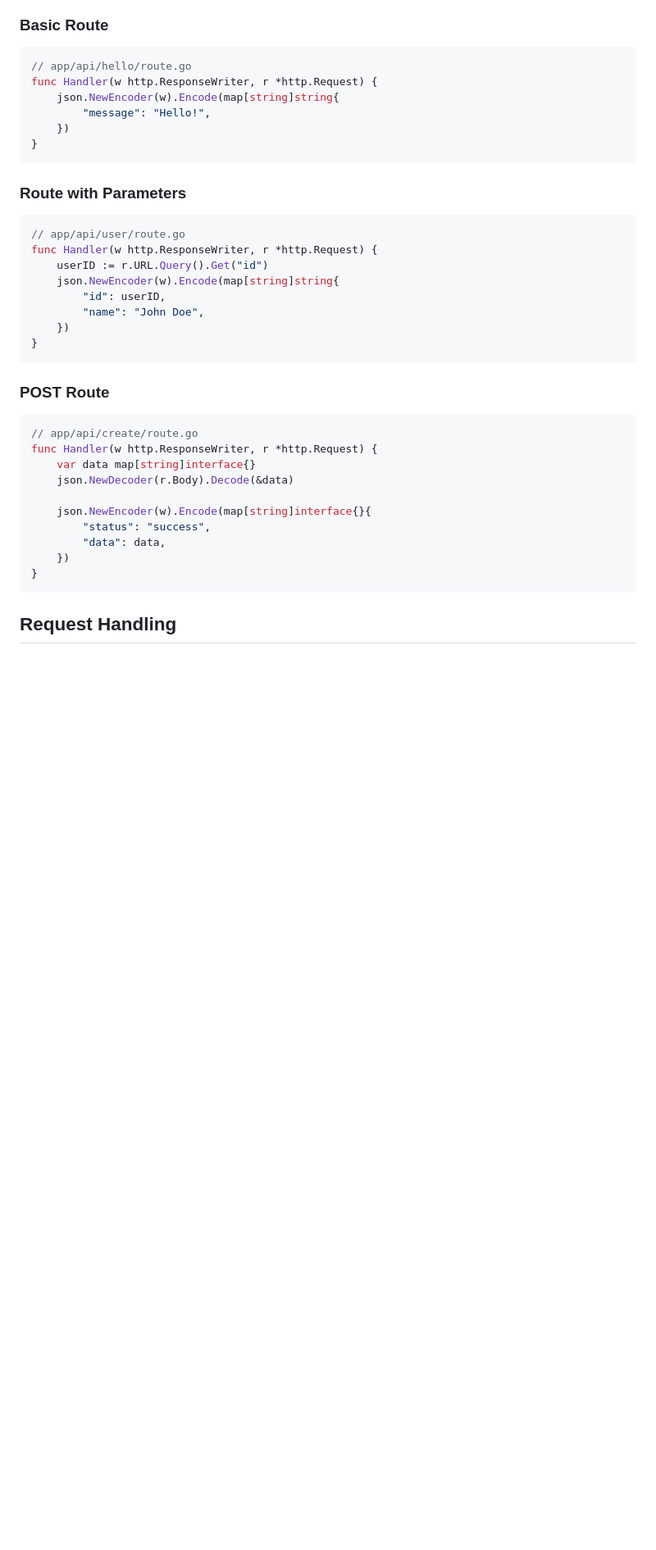
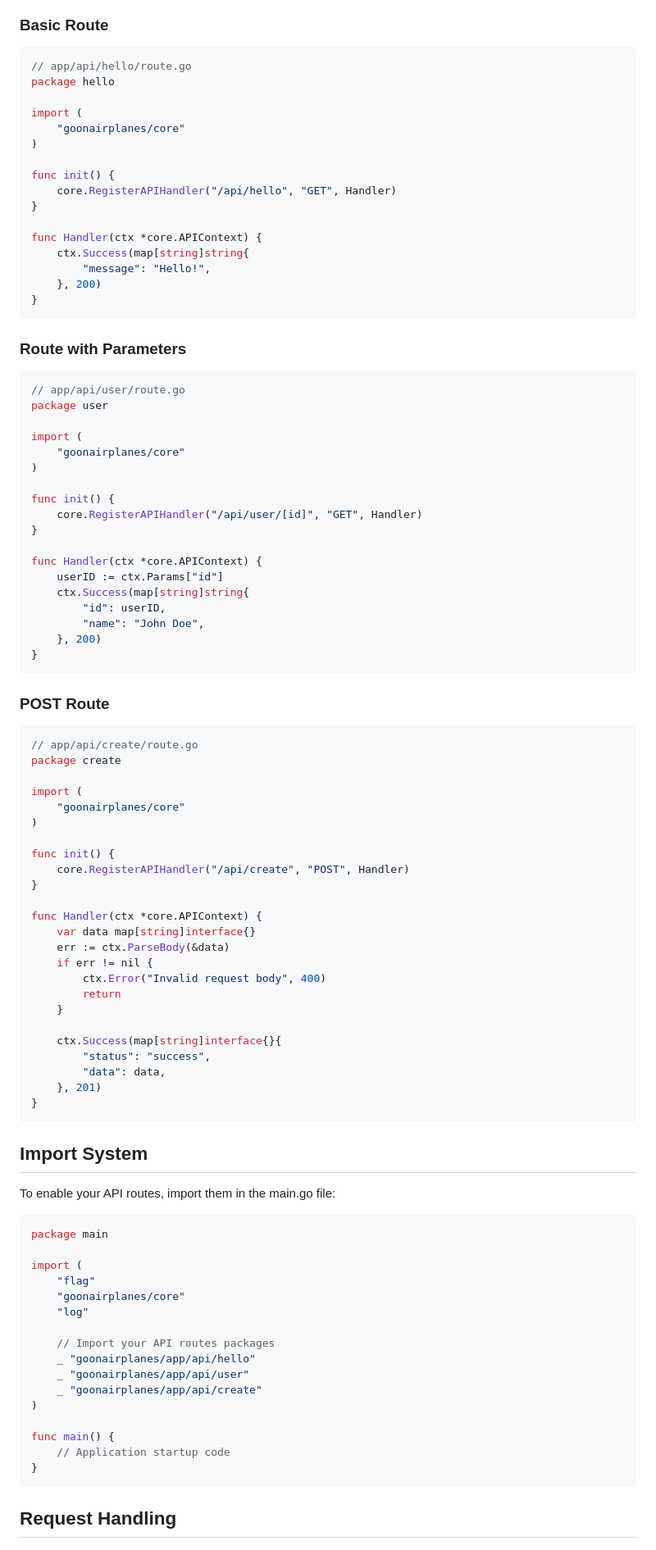
Before and after one commit to goonairplanes/goonairplanes, a Markdown page: docs/api-routes.md, the part around one of its changes. Shown at 82% size. GitHub-like rendering; blank space fills up the shorter version.

````diff
--- a/docs/api-routes.md
+++ b/docs/api-routes.md
@@ -7,36 +7,93 @@ This guide covers how to create and work with API routes in your GOA application
 ### Basic Route
 ```go
 // app/api/hello/route.go
-func Handler(w http.ResponseWriter, r *http.Request) {
-    json.NewEncoder(w).Encode(map[string]string{
+package hello
+
+import (
+    "goonairplanes/core"
+)
+
+func init() {
+    core.RegisterAPIHandler("/api/hello", "GET", Handler)
+}
+
+func Handler(ctx *core.APIContext) {
+    ctx.Success(map[string]string{
         "message": "Hello!",
-    })
+    }, 200)
 }
 ```
 
 ### Route with Parameters
 ```go
 // app/api/user/route.go
-func Handler(w http.ResponseWriter, r *http.Request) {
-    userID := r.URL.Query().Get("id")
-    json.NewEncoder(w).Encode(map[string]string{
+package user
+
+import (
+    "goonairplanes/core"
+)
+
+func init() {
+    core.RegisterAPIHandler("/api/user/[id]", "GET", Handler)
+}
+
+func Handler(ctx *core.APIContext) {
+    userID := ctx.Params["id"]
+    ctx.Success(map[string]string{
         "id": userID,
         "name": "John Doe",
-    })
+    }, 200)
 }
 ```
 
 ### POST Route
 ```go
 // app/api/create/route.go
-func Handler(w http.ResponseWriter, r *http.Request) {
+package create
+
+import (
+    "goonairplanes/core"
+)
+
+func init() {
+    core.RegisterAPIHandler("/api/create", "POST", Handler)
+}
+
+func Handler(ctx *core.APIContext) {
     var data map[string]interface{}
-    json.NewDecoder(r.Body).Decode(&data)
+    err := ctx.ParseBody(&data)
+    if err != nil {
+        ctx.Error("Invalid request body", 400)
+        return
+    }
 
-    json.NewEncoder(w).Encode(map[string]interface{}{
+    ctx.Success(map[string]interface{}{
         "status": "success",
         "data": data,
-    })
+    }, 201)
+}
+```
+
+## Import System
+
+To enable your API routes, import them in the main.go file:
+
+```go
+package main
+
+import (
+    "flag"
+    "goonairplanes/core"
+    "log"
+
+    // Import your API routes packages
+    _ "goonairplanes/app/api/hello"
+    _ "goonairplanes/app/api/user"
+    _ "goonairplanes/app/api/create"
+)
+
+func main() {
+    // Application startup code
 }
 ```
 
````
Also changed, not shown: other parts of docs/api-routes.md (+63 -54 lines).
